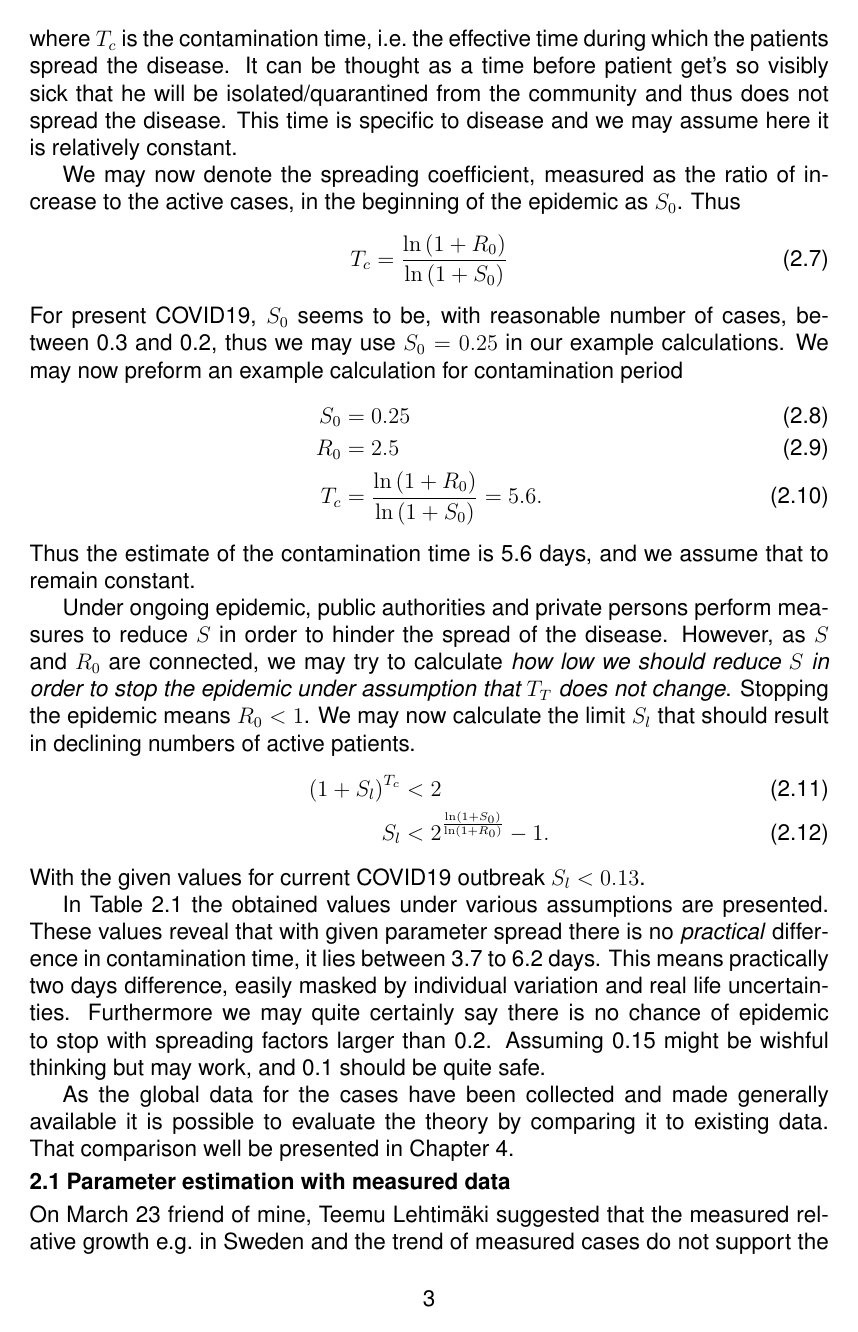
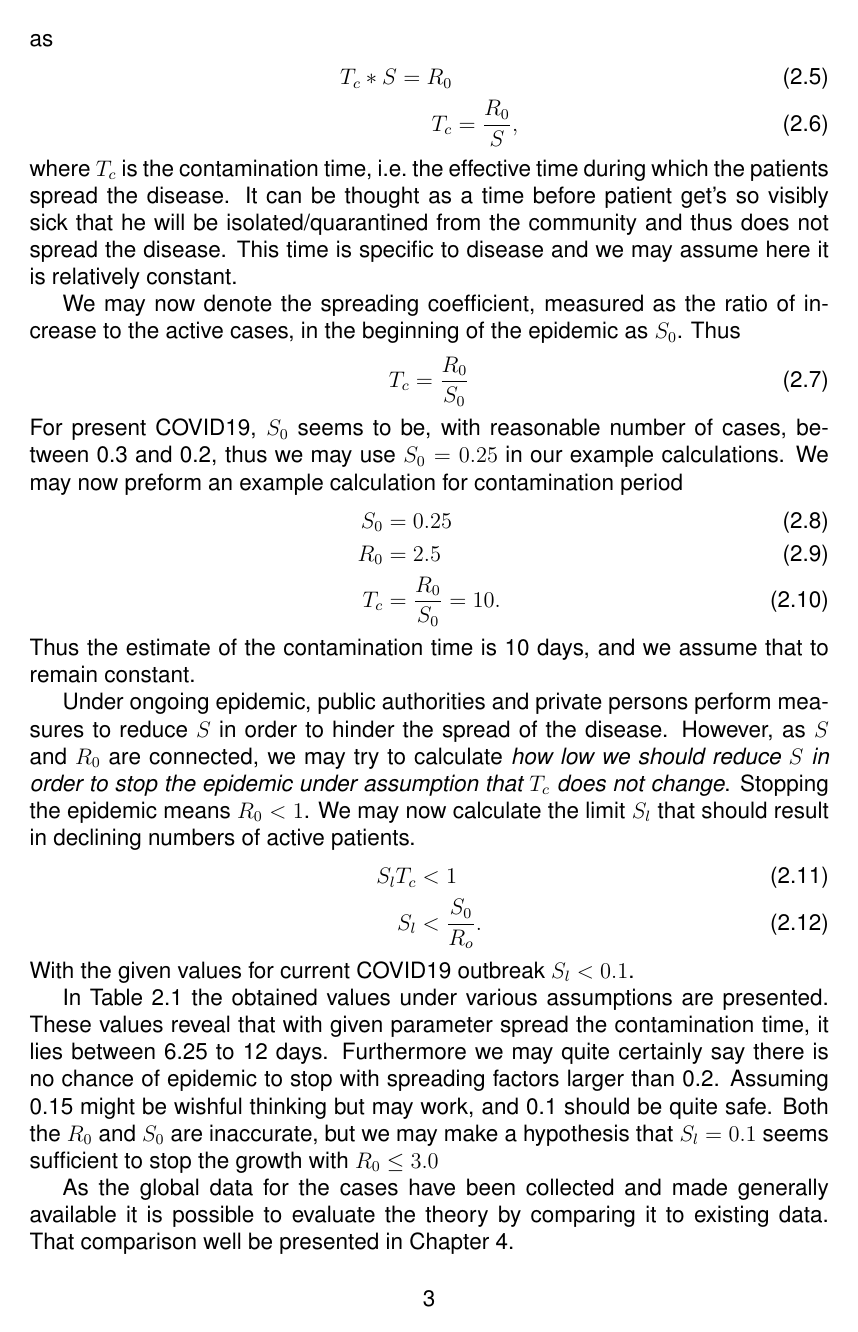
Before and after one commit to mkosunen/Covid19-Study, a LaTeX thesis (Covid19-Study.tex, which reads derivation.tex): page 6 of 23. Compiled offline with pdfLaTeX.

Commit message:
Fix the s_l calculation

```diff
--- a/derivation.tex
+++ b/derivation.tex
@@ -46,3 +50,5 @@ These two expansion mechanisms are related, ans they should match at least in ea
 epidemic, when deaths, recoveries, countermeasures, and developing immunity do not hinder the
 spreading. The relation can be expressed as
 \begin{align}
+    T_c*S=R_0\\
+    T_c&=\frac{R_0}{S},
@@ -58,7 +62,7 @@ assume here it is relatively constant.
 We may now denote the spreading coefficient, measured as the ratio of increase
 to the active cases, in the beginning of the epidemic as $S_0$. Thus
 \begin{align}
-    T_c&=\frac{\ln\left(1+R_0\right)}{\ln\left(1+S_0\right)}
+    T_c&=\frac{R_0}{S_0}
 \end{align}
 For present COVID19, $S_0$ seems to be, with reasonable number of cases,
 between 0.3 and 0.2, thus we may use $S_0=0.25$ in our example
@@ -67,22 +71,22 @@ period
 \begin{align}
     S_0&=0.25\\
     R_0&=2.5\\
-    T_c&=\frac{\ln\left(1+R_0\right)}{\ln\left(1+S_0\right)}=5.6.
+    T_c&=\frac{R_0}{S_0}=10.
 \end{align}
-Thus the estimate of the contamination time is 5.6 days, and we assume that to
+Thus the estimate of the contamination time is 10 days, and we assume that to
 remain constant.
 
 Under ongoing epidemic, public authorities and private persons perform
 measures to reduce $S$ in order to hinder the spread of the disease. However,
 as $S$ and $R_0$ are connected, we may try to calculate \emph{how low we should
-reduce $S$ in order to stop the epidemic under assumption that $T_T$ does not
+reduce $S$ in order to stop the epidemic under assumption that $T_c$ does not
 change}. Stopping the epidemic means $R_0< 1$. We may now calculate the limit
 $S_l$ that should result in declining numbers of active patients.
 \begin{align}
-    {\left(1+S_l\right)}^{T_c}&<2\\
-    S_l&<2^{\frac{\ln\left(1+S_0\right)}{\ln\left(1+R_0\right)}}-1.
+    S_lT_c&<1\\
+        S_l&<\frac{S_0}{R_o}.
 \end{align}
-With the given values for current COVID19 outbreak $S_l<0.13$.
+With the given values for current COVID19 outbreak $S_l<0.1$.
 
 In Table~\ref{tab:variants} the obtained values under various assumptions are
 presented.
@@ -105,14 +109,14 @@ presented.
     \end{tabular}
   \end{center}
 \end{table}
-These values reveal that with given parameter spread there is no
-\emph{practical} difference in contamination time, it lies between 3.7 to 6.2
-days. This means practically two days difference, easily masked by individual
-variation and real life uncertainties.
+These values reveal that with given parameter spread the contamination time,
+it lies between 6.25 to 12 days.
 Furthermore we may quite
 certainly say there is no chance of epidemic to stop with spreading factors
 larger than 0.2. Assuming 0.15 might be wishful thinking but may work, and 0.1 should be
-quite safe.
+quite safe. Both the $R_0$ and $S_0$ are inaccurate, but we may make a
+hypothesis that $S_l=0.1$ seems sufficient to stop the growth with $R_0\leq
+3.0$
 
 As the global data for the cases have been collected and made generally
 available it is possible to evaluate the theory by comparing it to
```
Also changed, not shown: derivation.tex (32 more changed lines).
